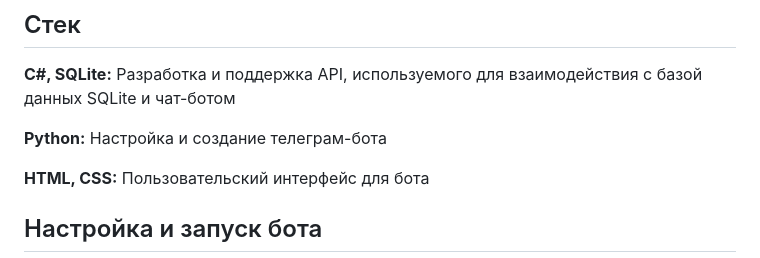
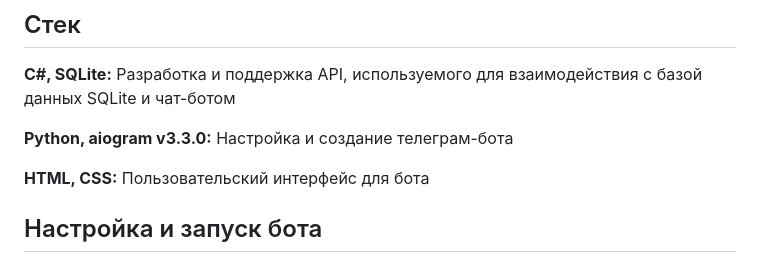
Before and after one commit to loco1514/-.-, a Markdown page: README.md, the part around the change. Drawn GitHub-style.

Commit message:
Stack updated: Python aiogram

```diff
--- a/README.md
+++ b/README.md
@@ -14,7 +14,7 @@
 
 **C#, SQLite:** Разработка и поддержка API, используемого для взаимодействия с базой данных SQLite и чат-ботом
 
-**Python:** Настройка и создание телеграм-бота
+**Python, aiogram v3.3.0:** Настройка и создание телеграм-бота
 
 **HTML, CSS:** Пользовательский интерфейс для бота
 
```
